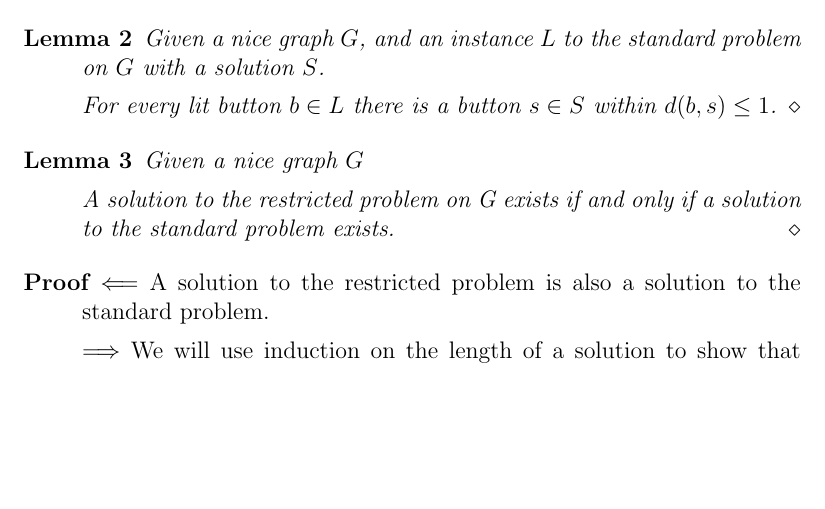
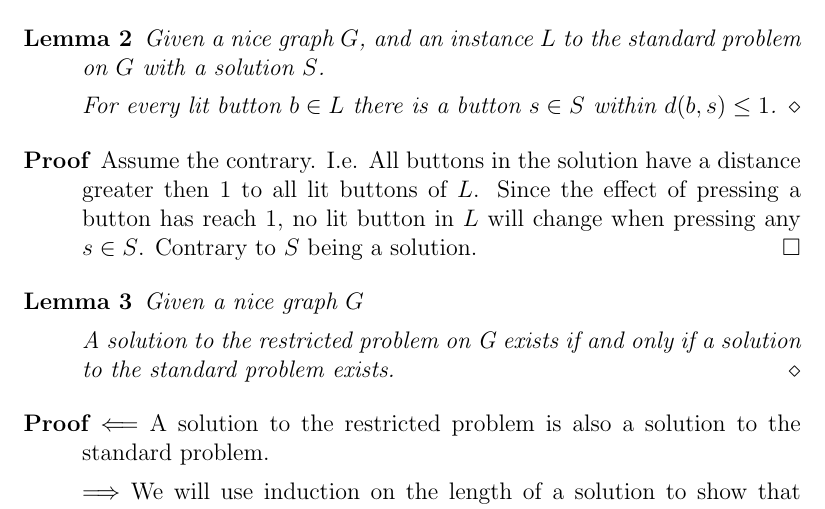
Before and after one commit to dvberkel/mathematics-articles, a LaTeX paper (articles/lightsout/complexity/complexity.tex, which reads articles/lightsout/complexity/content/nice_graphs.tex): part of page 2 of 6, cut so that both start at the same text, the shorter picture padded with empty space. Compiled offline with pdfLaTeX.

Commit message:
proof the close button

```diff
--- a/articles/lightsout/complexity/content/nice_graphs.tex
+++ b/articles/lightsout/complexity/content/nice_graphs.tex
@@ -18,6 +18,11 @@ Without the loss of generality, for nice graphs we can set the weights to 1.
 
     For every lit button $b\in L$ there is a button $s\in S$ within $d(b,s) \leq 1$.
 \end{lemma}
+
+\begin{proof}
+    Assume the contrary. I.e. All buttons in the solution have a distance greater then 1 to all lit buttons of $L$. Since the effect of pressing a button has reach 1, no lit button in $L$ will change when pressing any $s\in S$.
+    Contrary to $S$ being a solution.
+\end{proof}
 
 \begin{lemma}\label{restricted-solution}
     Given a nice graph $G$
```
